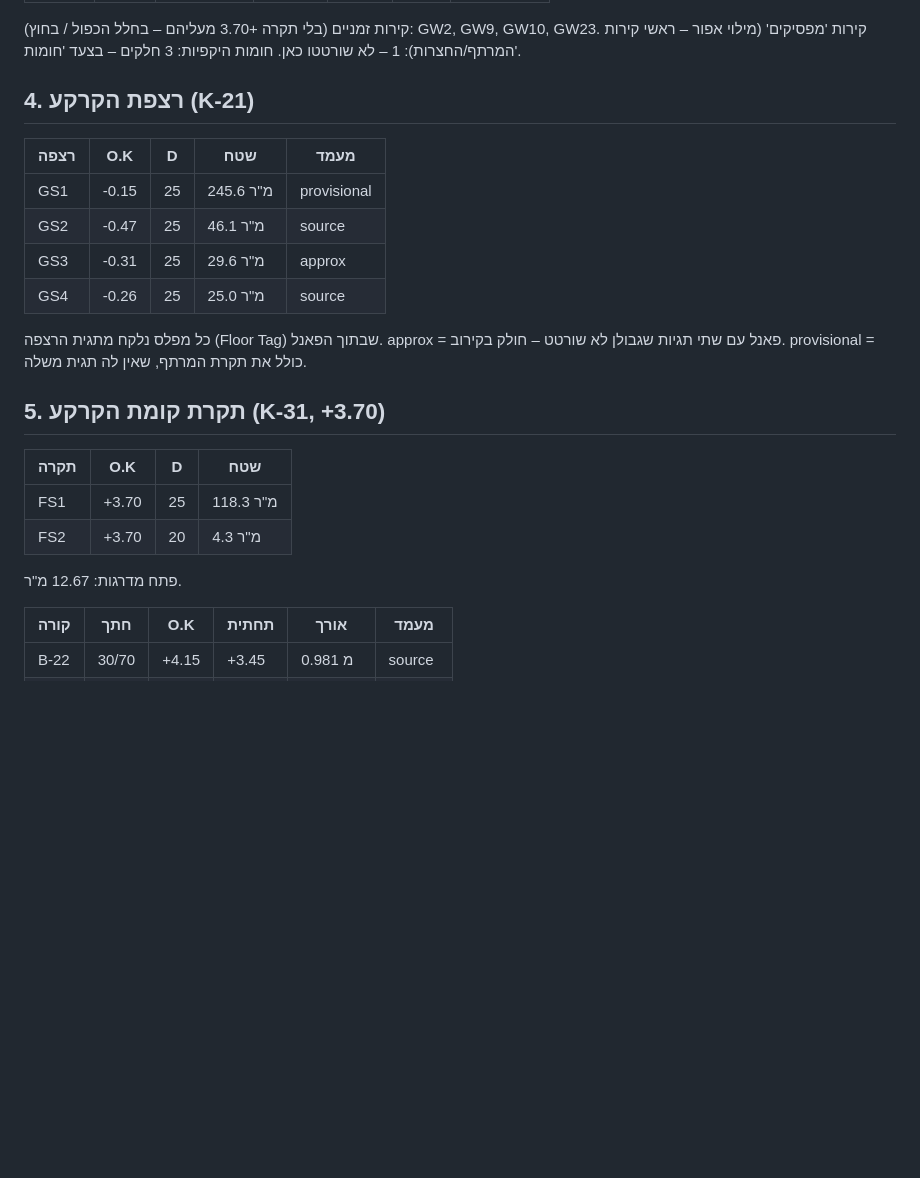
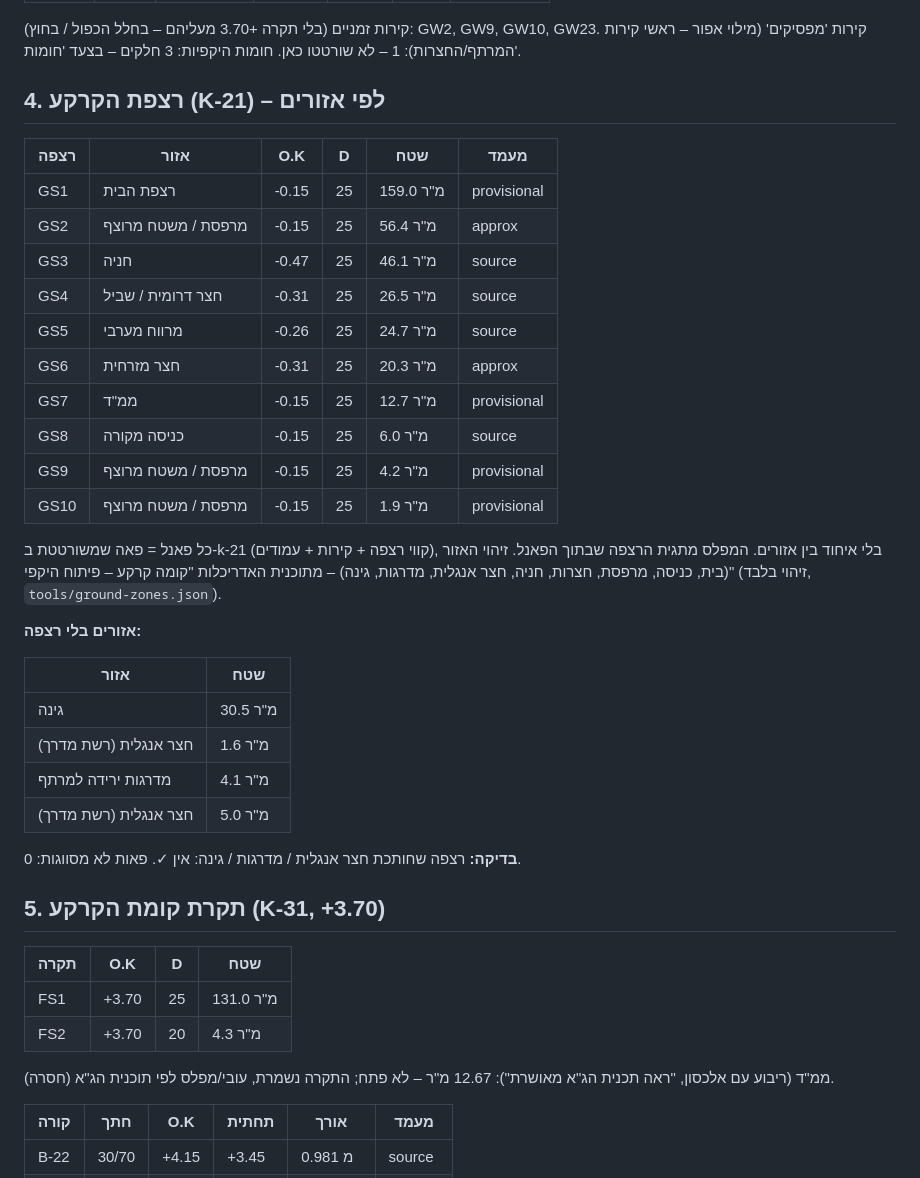
Before and after one commit to 123avihai-collab/House-3d, a Markdown page: docs/verification/stage-3.md, the part around one of its changes. Drawn GitHub-style; blank space fills up the shorter version.

```diff
--- a/docs/verification/stage-3.md
+++ b/docs/verification/stage-3.md
@@ -60,25 +60,42 @@
 
 קירות זמניים (בלי תקרה +3.70 מעליהם – בחלל הכפול / בחוץ): GW2, GW9, GW10, GW23. קירות 'מפסיקים' (מילוי אפור – ראשי קירות המרתף/החצרות): 1 – לא שורטטו כאן. חומות היקפיות: 3 חלקים – בצעד 'חומות'.
 
-## 4. רצפת הקרקע (K-21)
+## 4. רצפת הקרקע (K-21) – לפי אזורים
 
-| רצפה | O.K | D | שטח | מעמד |
-|---|---|---|---|---|
-| GS1 | -0.15 | 25 | 245.6 מ"ר | provisional |
-| GS2 | -0.47 | 25 | 46.1 מ"ר | source |
-| GS3 | -0.31 | 25 | 29.6 מ"ר | approx |
-| GS4 | -0.26 | 25 | 25.0 מ"ר | source |
+| רצפה | אזור | O.K | D | שטח | מעמד |
+|---|---|---|---|---|---|
+| GS1 | רצפת הבית | -0.15 | 25 | 159.0 מ"ר | provisional |
+| GS2 | מרפסת / משטח מרוצף | -0.15 | 25 | 56.4 מ"ר | approx |
+| GS3 | חניה | -0.47 | 25 | 46.1 מ"ר | source |
+| GS4 | חצר דרומית / שביל | -0.31 | 25 | 26.5 מ"ר | source |
+| GS5 | מרווח מערבי | -0.26 | 25 | 24.7 מ"ר | source |
+| GS6 | חצר מזרחית | -0.31 | 25 | 20.3 מ"ר | approx |
+| GS7 | ממ"ד | -0.15 | 25 | 12.7 מ"ר | provisional |
+| GS8 | כניסה מקורה | -0.15 | 25 | 6.0 מ"ר | source |
+| GS9 | מרפסת / משטח מרוצף | -0.15 | 25 | 4.2 מ"ר | provisional |
+| GS10 | מרפסת / משטח מרוצף | -0.15 | 25 | 1.9 מ"ר | provisional |
 
-כל מפלס נלקח מתגית הרצפה (Floor Tag) שבתוך הפאנל. approx = פאנל עם שתי תגיות שגבולן לא שורטט – חולק בקירוב. provisional = כולל את תקרת המרתף, שאין לה תגית משלה.
+כל פאנל = פאה שמשורטטת ב-k-21 (קווי רצפה + קירות + עמודים), בלי איחוד בין אזורים. המפלס מתגית הרצפה שבתוך הפאנל. זיהוי האזור (בית, כניסה, מרפסת, חצרות, חניה, חצר אנגלית, מדרגות, גינה) – מתוכנית האדריכלות "קומה קרקע – פיתוח היקפי" (זיהוי בלבד, `tools/ground-zones.json`).
+
+**אזורים בלי רצפה:**
+
+| אזור | שטח |
+|---|---|
+| גינה | 30.5 מ"ר |
+| חצר אנגלית (רשת מדרך) | 1.6 מ"ר |
+| מדרגות ירידה למרתף | 4.1 מ"ר |
+| חצר אנגלית (רשת מדרך) | 5.0 מ"ר |
+
+**בדיקה:** רצפה שחותכת חצר אנגלית / מדרגות / גינה: אין ✓. פאות לא מסווגות: 0.
 
 ## 5. תקרת קומת הקרקע (K-31, +3.70)
 
 | תקרה | O.K | D | שטח |
 |---|---|---|---|
-| FS1 | +3.70 | 25 | 118.3 מ"ר |
+| FS1 | +3.70 | 25 | 131.0 מ"ר |
 | FS2 | +3.70 | 20 | 4.3 מ"ר |
 
-פתח מדרגות: 12.67 מ"ר.
+ממ"ד (ריבוע עם אלכסון, "ראה תכנית הג"א מאושרת"): 12.67 מ"ר – לא פתח; התקרה נשמרת, עובי/מפלס לפי תוכנית הג"א (חסרה).
 
 | קורה | חתך | O.K | תחתית | אורך | מעמד |
 |---|---|---|---|---|---|
```
Also changed, not shown: other parts of docs/verification/stage-3.md (+6 -6 lines), docs/open-issues.md (+4 -2 lines), sources/README.md (+1 -1 lines), docs/verification/stage-3-zones.png (added), 7 other files.
